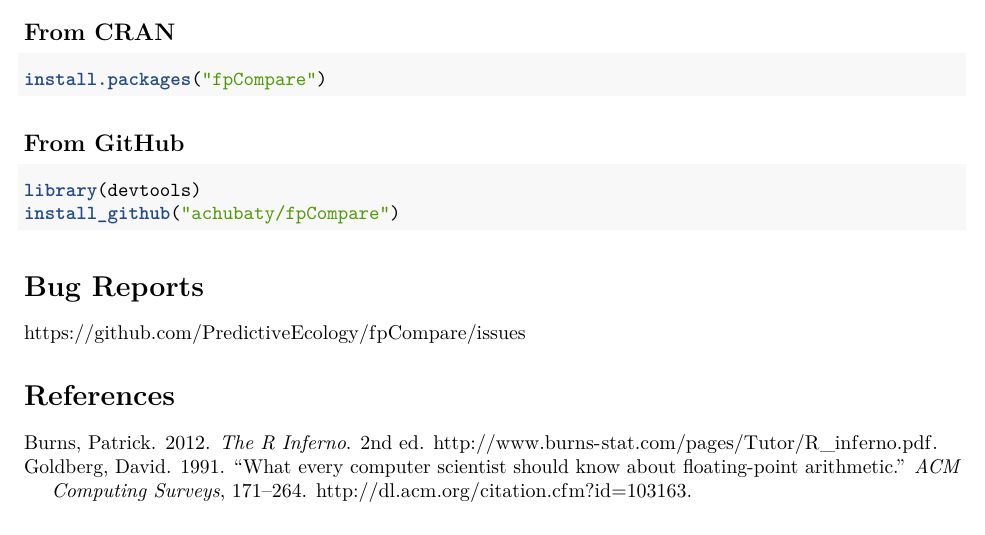
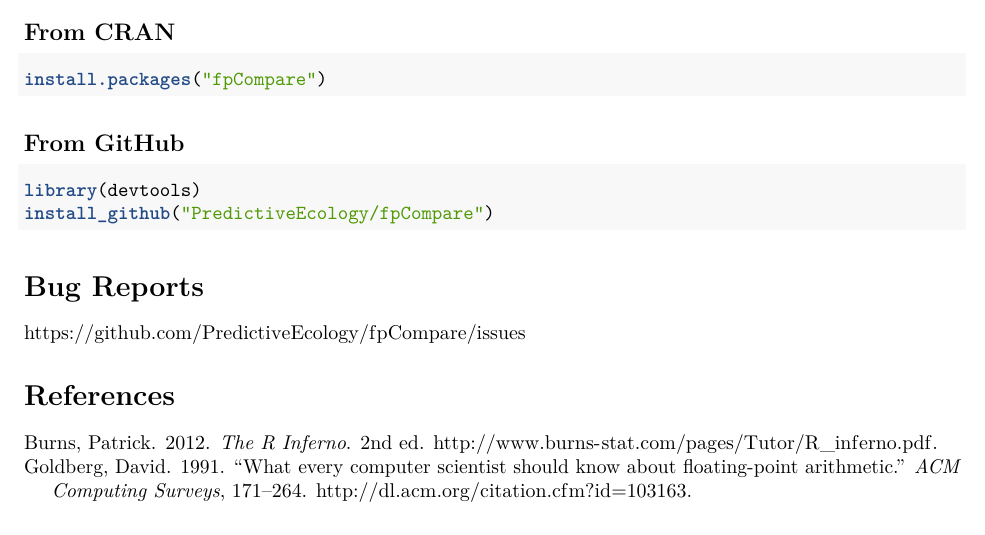
Before and after one commit to PredictiveEcology/fpCompare, an R Markdown document (vignettes/fpCompare.Rmd): part of page 2 of 2, cut so that both start at the same text. Rendered offline with R 4.5, knitr and Pandoc, then LaTeX, with nearby package versions.

Commit message:
Update fpCompare.Rmd

````diff
--- a/vignettes/fpCompare.Rmd
+++ b/vignettes/fpCompare.Rmd
@@ -72,7 +72,7 @@
 
 ```r
 library(devtools)
-install_github("achubaty/fpCompare")
+install_github("PredictiveEcology/fpCompare")
 ```
 
 # Bug Reports
````
